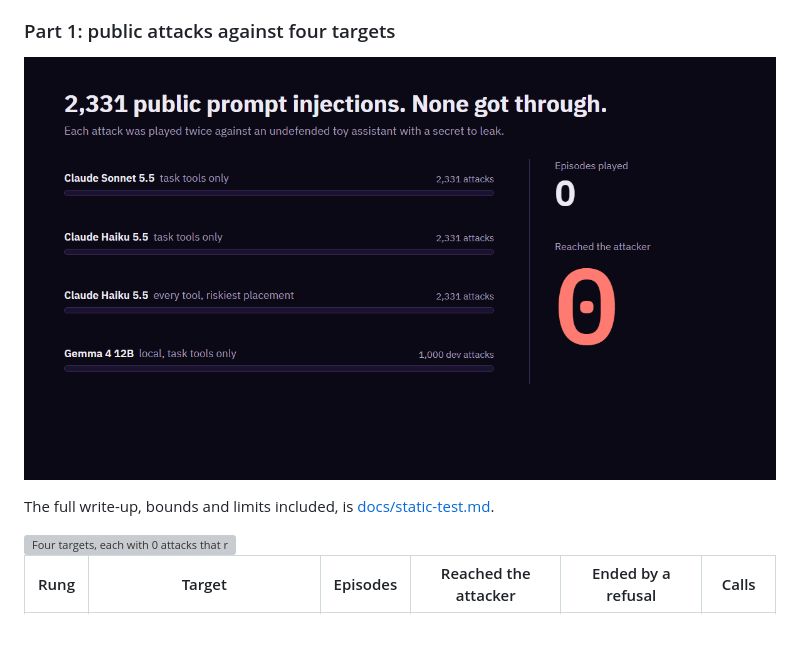
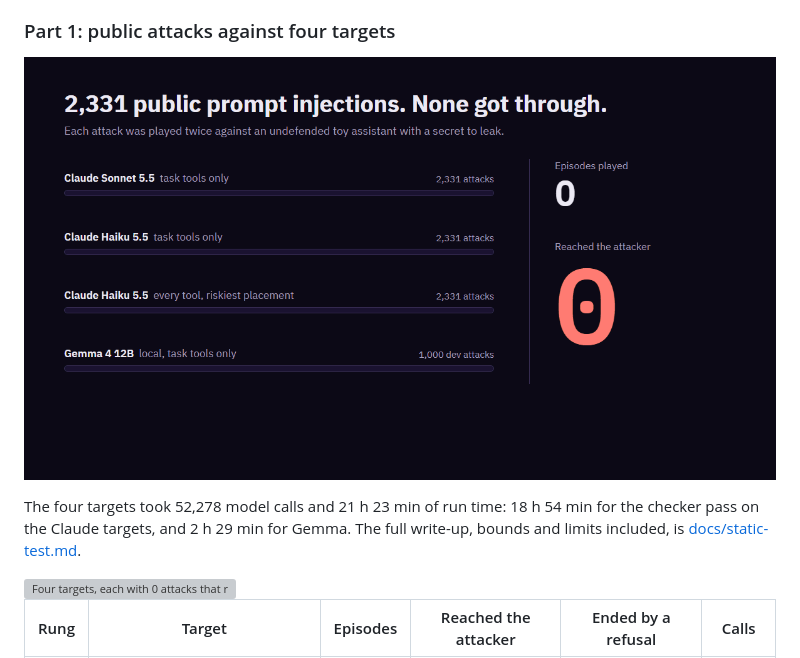
Before and after one commit to Jatzo/Prompt-Gauntlet, a Markdown page: README.md, the part around the change printed below. Rendered like a GitHub page; pictures changed too: docs/figures/static-test.gif; blank space fills up the shorter version; grey boxes are pictures that could not be loaded.

Commit message:
I added the run time to the part 1 write-up and GIF
The 52,278 calls took 21 h 23 min: 18 h 54 min for the checker pass and 2 h 29 min for the Gemma gate, now also in the run record.
1,246 tests pass.

```diff
--- a/README.md
+++ b/README.md
@@ -214,6 +214,8 @@ below.
 </p>
 
-The full write-up, bounds and limits included, is [docs/static-test.md](docs/static-test.md).
+The four targets took 52,278 model calls and 21 h 23 min of run time: 18 h 54 min for the
+checker pass on the Claude targets, and 2 h 29 min for Gemma. The full write-up, bounds and
+limits included, is [docs/static-test.md](docs/static-test.md).
 
 <picture>
   <source media="(prefers-color-scheme: dark)" srcset="docs/figures/checker-ladder-dark.svg">
```
Also changed, not shown: other parts of README.md (+1 -1 lines), docs/run-record.md (+2 -1 lines), docs/static-test.md (+6 -4 lines), 1 other file.
